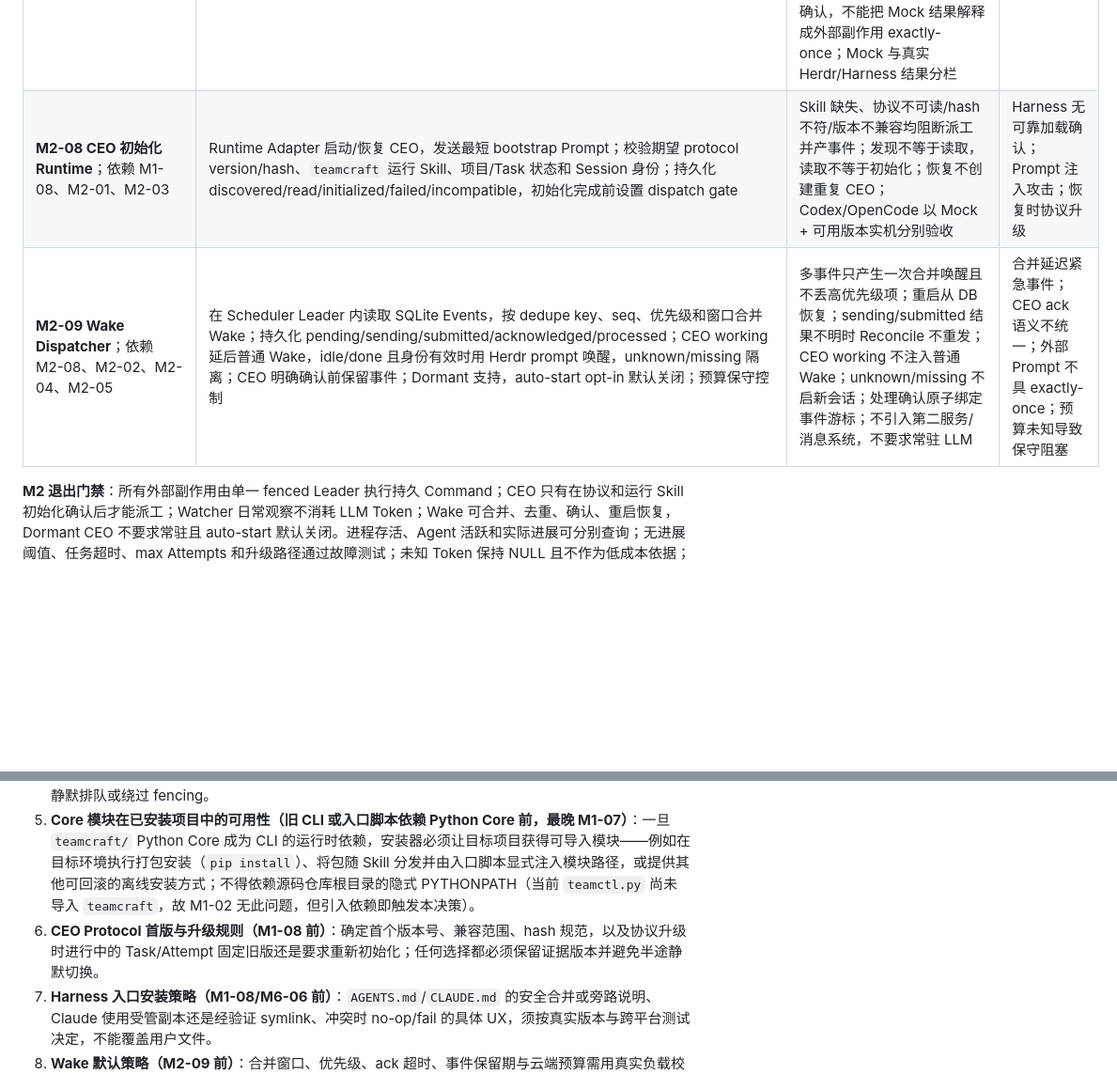
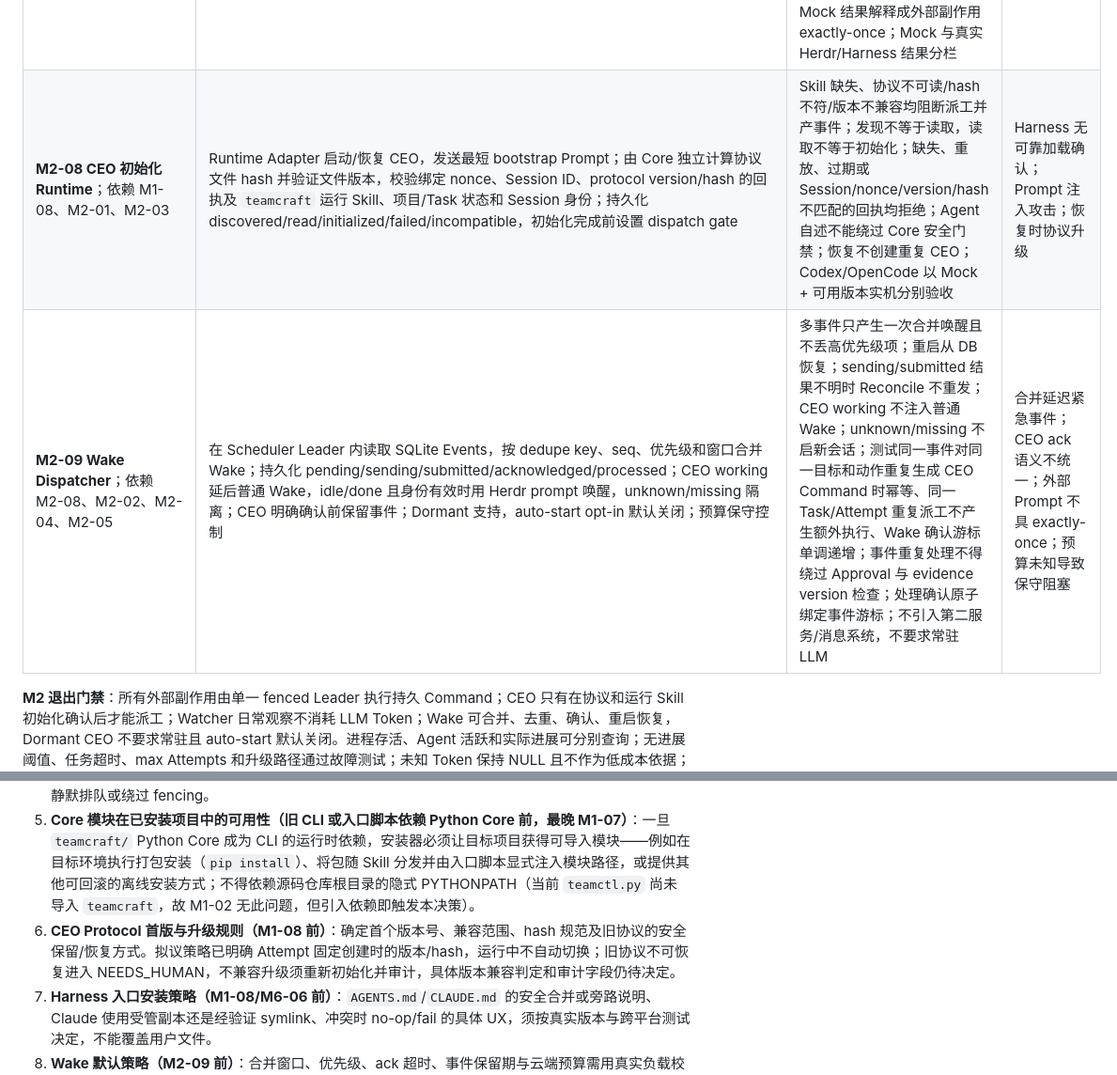
Before and after one commit to DiQiTech-AI/teamcraft, a Markdown page: doc/TEAMCRAFT_2_0_M0_REVIEW.md, 2 parts joined by grey strips. Shown at 94% size. Drawn GitHub-style; blank space fills up the shorter version.

```diff
--- a/doc/TEAMCRAFT_2_0_M0_REVIEW.md
+++ b/doc/TEAMCRAFT_2_0_M0_REVIEW.md
@@ -340,8 +340,8 @@ flowchart LR
 | **M2-05 Reconcile、超时与有界 Attempt**；依赖 M2-02、M2-04 | 复用 terminal/native-session 核验；交叉检查 DB、Herdr、结果；为等待、取消、人工处理、经批准的新 Attempt 定义 Command；配置 max Attempts 和异常升级路径 | Prompt 回执丢失不重发；Pane 移动可验证恢复；身份不符拒绝接管；达到无进展/任务超时或 max Attempts 时升级，不无限重试；UNKNOWN 不自动重试且未审批不能产生新 Attempt | 证据不足时用户负担；阈值和最大次数设置不当；把活跃误判成进展 |
 | **M2-06 report-only/scout Verification/Approval Gate**；依赖 M1-05、M2-03、M2-05 | 建立 Verification/Approval 服务；仅运行项目批准的 argv 验证命令；记录受控报告 artifact/hash、规则/config version 和人类接受；Approval 按 8.2 绑定 evidence version。普通 ship 保留 `VERIFYING` 或转 `NEEDS_HUMAN`，原因标记为等待 M4 Worktree/Commit/Diff evidence；不实现 local-only 快照 | Worker FINISHED 不能直接 DONE；无验证命令不默认 PASS；report-only/scout 仅在 artifact 验证和相同证据版本的人类接受后 DONE；证据变化使 Approval 失效；local-only/direct-PR 在 M4 前不能 DONE；批准/拒绝可审计且重复决定幂等 | artifact 可信边界；审批 TOCTOU；把 M2 报告门禁误用于代码交付 |
 | **M2-07 Core/Runtime/Wake 故障注入**；依赖 M2-03、M2-05、M2-06、M2-08、M2-09 | 覆盖启动响应丢失、Agent 进程退出、进程存活但无进展、活动无产物进展、任务超时、max Attempts、重复 completed、Leader 换届、旧 Leader 在外部 Herdr/GitHub 调用执行期间失租、Watcher/Dispatcher 重启、CEO working 时多事件、Wake 各投递阶段崩溃、CEO 确认前崩溃、协议版本不兼容、Core 重启/事件回放、report Verifier/Approval 写入前后崩溃；Worktree/Git 留给 M4、浏览器一致性留给 M3 | 每场景记录三类信号、阈值、证据、安全动作、人工升级和幂等边界；事件/Wake 可回放且未确认事件保留；受控状态不重复提交，歧义期间不盲目再次创建 Pane、投递 Prompt 或派发 Attempt；未知 Token 维持 NULL；UNKNOWN 不自动重试；外部调用期间失租必须转入 Reconcile，以 Herdr/Git 事实判定且禁止盲目重发或自动确认，不能把 Mock 结果解释成外部副作用 exactly-once；Mock 与真实 Herdr/Harness 结果分栏 | Mock 与实机偏差；故障窗口难稳定复现；阈值需要真实工作负载校准 |
-| **M2-08 CEO 初始化 Runtime**；依赖 M1-08、M2-01、M2-03 | Runtime Adapter 启动/恢复 CEO，发送最短 bootstrap Prompt；校验期望 protocol version/hash、`teamcraft` 运行 Skill、项目/Task 状态和 Session 身份；持久化 discovered/read/initialized/failed/incompatible，初始化完成前设置 dispatch gate | Skill 缺失、协议不可读/hash 不符/版本不兼容均阻断派工并产事件；发现不等于读取，读取不等于初始化；恢复不创建重复 CEO；Codex/OpenCode 以 Mock + 可用版本实机分别验收 | Harness 无可靠加载确认；Prompt 注入攻击；恢复时协议升级 |
-| **M2-09 Wake Dispatcher**；依赖 M2-08、M2-02、M2-04、M2-05 | 在 Scheduler Leader 内读取 SQLite Events，按 dedupe key、seq、优先级和窗口合并 Wake；持久化 pending/sending/submitted/acknowledged/processed；CEO working 延后普通 Wake，idle/done 且身份有效时用 Herdr prompt 唤醒，unknown/missing 隔离；CEO 明确确认前保留事件；Dormant 支持，auto-start opt-in 默认关闭；预算保守控制 | 多事件只产生一次合并唤醒且不丢高优先级项；重启从 DB 恢复；sending/submitted 结果不明时 Reconcile 不重发；CEO working 不注入普通 Wake；unknown/missing 不启新会话；处理确认原子绑定事件游标；不引入第二服务/消息系统，不要求常驻 LLM | 合并延迟紧急事件；CEO ack 语义不统一；外部 Prompt 不具 exactly-once；预算未知导致保守阻塞 |
+| **M2-08 CEO 初始化 Runtime**；依赖 M1-08、M2-01、M2-03 | Runtime Adapter 启动/恢复 CEO，发送最短 bootstrap Prompt；由 Core 独立计算协议文件 hash 并验证文件版本，校验绑定 nonce、Session ID、protocol version/hash 的回执及 `teamcraft` 运行 Skill、项目/Task 状态和 Session 身份；持久化 discovered/read/initialized/failed/incompatible，初始化完成前设置 dispatch gate | Skill 缺失、协议不可读/hash 不符/版本不兼容均阻断派工并产事件；发现不等于读取，读取不等于初始化；缺失、重放、过期或 Session/nonce/version/hash 不匹配的回执均拒绝；Agent 自述不能绕过 Core 安全门禁；恢复不创建重复 CEO；Codex/OpenCode 以 Mock + 可用版本实机分别验收 | Harness 无可靠加载确认；Prompt 注入攻击；恢复时协议升级 |
+| **M2-09 Wake Dispatcher**；依赖 M2-08、M2-02、M2-04、M2-05 | 在 Scheduler Leader 内读取 SQLite Events，按 dedupe key、seq、优先级和窗口合并 Wake；持久化 pending/sending/submitted/acknowledged/processed；CEO working 延后普通 Wake，idle/done 且身份有效时用 Herdr prompt 唤醒，unknown/missing 隔离；CEO 明确确认前保留事件；Dormant 支持，auto-start opt-in 默认关闭；预算保守控制 | 多事件只产生一次合并唤醒且不丢高优先级项；重启从 DB 恢复；sending/submitted 结果不明时 Reconcile 不重发；CEO working 不注入普通 Wake；unknown/missing 不启新会话；测试同一事件对同一目标和动作重复生成 CEO Command 时幂等、同一 Task/Attempt 重复派工不产生额外执行、Wake 确认游标单调递增；事件重复处理不得绕过 Approval 与 evidence version 检查；处理确认原子绑定事件游标；不引入第二服务/消息系统，不要求常驻 LLM | 合并延迟紧急事件；CEO ack 语义不统一；外部 Prompt 不具 exactly-once；预算未知导致保守阻塞 |
 
 **M2 退出门禁**：所有外部副作用由单一 fenced Leader 执行持久 Command；CEO 只有在协议和运行 Skill 初始化确认后才能派工；Watcher 日常观察不消耗 LLM Token；Wake 可合并、去重、确认、重启恢复，Dormant CEO 不要求常驻且 auto-start 默认关闭。进程存活、Agent 活跃和实际进展可分别查询；无进展阈值、任务超时、max Attempts 和升级路径通过故障测试；未知 Token 保持 NULL 且不作为低成本依据；Herdr 失联、UNKNOWN 或投递歧义不会盲重派/重发。最小 Verification/Approval 已可在 CLI 验收 report-only/scout，Worker 自述不能完成 Task；local-only、direct-PR 和普通 ship 明确停在等待 M4 证据的非终态。浏览器生命周期由 M3-06 验收，脏 Worktree、Commit 回执丢失和 Worktree Verifier 崩溃由 M4 验收。
 
@@ -493,7 +493,7 @@ Mock/Fake 只能证明领域与 Adapter 契约，不能替代真实 Harness/Herd
 3. **运维默认值（对应实现任务前）**：Command queue TTL、Watcher 周期/无进展阈值/任务超时/max Attempts、备份和日志/artifact 保留期必须以测试和项目策略定值，不能照抄 PRD 示例。
 4. **一次性 CLI Leader 默认策略（M1-07 前）**：决定默认允许即时启动，还是要求显式参数；两者都不得静默排队或绕过 fencing。
 5. **Core 模块在已安装项目中的可用性（旧 CLI 或入口脚本依赖 Python Core 前，最晚 M1-07）**：一旦 `teamcraft/` Python Core 成为 CLI 的运行时依赖，安装器必须让目标项目获得可导入模块——例如在目标环境执行打包安装（`pip install`）、将包随 Skill 分发并由入口脚本显式注入模块路径，或提供其他可回滚的离线安装方式；不得依赖源码仓库根目录的隐式 PYTHONPATH（当前 `teamctl.py` 尚未导入 `teamcraft`，故 M1-02 无此问题，但引入依赖即触发本决策）。
-6. **CEO Protocol 首版与升级规则（M1-08 前）**：确定首个版本号、兼容范围、hash 规范，以及协议升级时进行中的 Task/Attempt 固定旧版还是要求重新初始化；任何选择都必须保留证据版本并避免半途静默切换。
+6. **CEO Protocol 首版与升级规则（M1-08 前）**：确定首个版本号、兼容范围、hash 规范及旧协议的安全保留/恢复方式。拟议策略已明确 Attempt 固定创建时的版本/hash，运行中不自动切换；旧协议不可恢复进入 NEEDS_HUMAN，不兼容升级须重新初始化并审计，具体版本兼容判定和审计字段仍待决定。
 7. **Harness 入口安装策略（M1-08/M6-06 前）**：`AGENTS.md`/`CLAUDE.md` 的安全合并或旁路说明、Claude 使用受管副本还是经验证 symlink、冲突时 no-op/fail 的具体 UX，须按真实版本与跨平台测试决定，不能覆盖用户文件。
 8. **Wake 默认策略（M2-09 前）**：合并窗口、优先级、ack 超时、事件保留期与云端预算需用真实负载校准；CEO auto-start 继续默认关闭，开启方式须显式且可审计。
 
```
Also changed, not shown: other parts of doc/TEAMCRAFT_2_0_M0_REVIEW.md (+4 -4 lines), doc/TEAMCRAFT_2_0_PLAN.md (+4 -4 lines).
